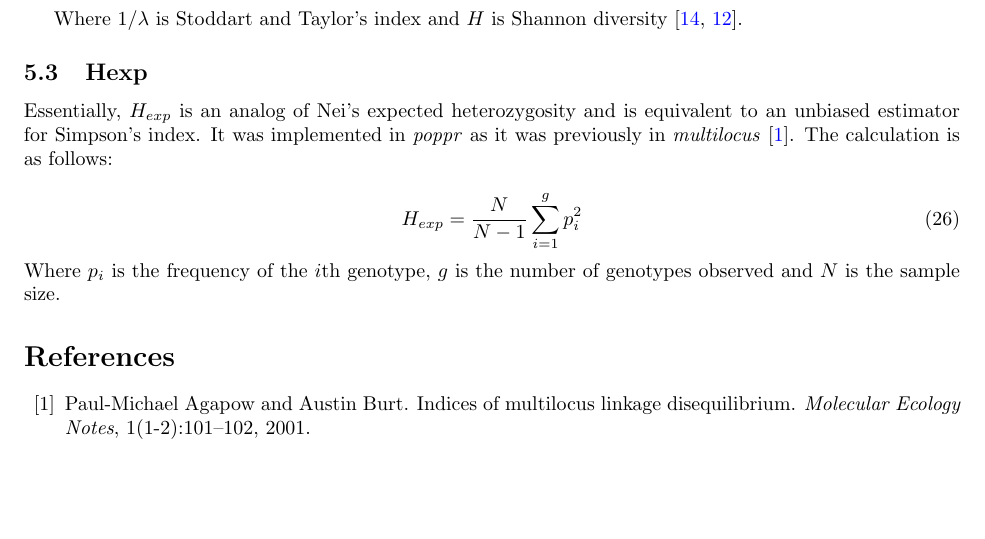
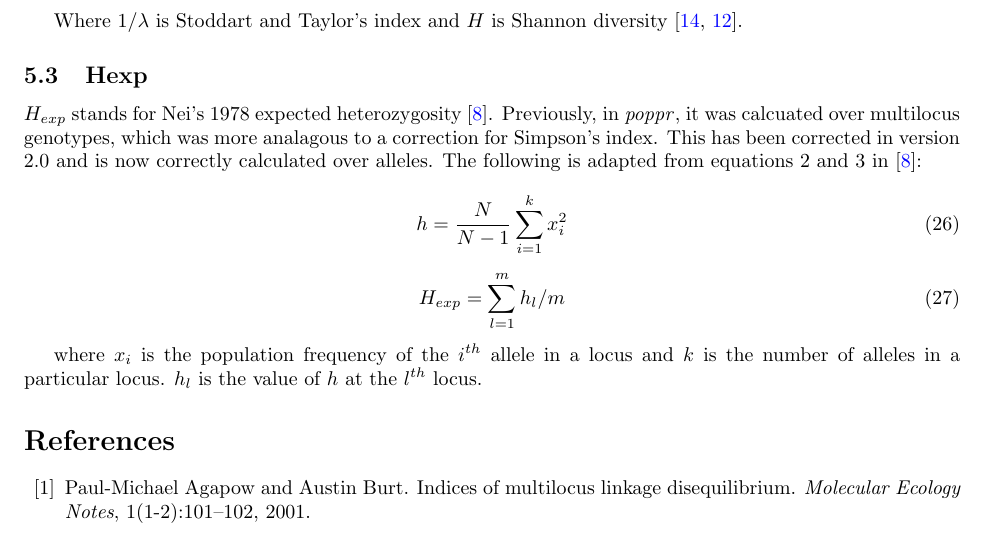
Before and after one commit to grunwaldlab/poppr, a LaTeX paper (vignettes/algo.tex): part of page 8 of 9, cut so that both start at the same text, the shorter picture padded with empty space. Compiled offline with pdfLaTeX.

Commit message:
update vignette for nei

```diff
--- a/vignettes/algo.tex
+++ b/vignettes/algo.tex
@@ -100,7 +100,7 @@
   \scalebox{-1}[1]{\jala{}}
 }
 
-\title{Algorithms and equations utilized in poppr version 1.1.5.99.485}
+\title{Algorithms and equations utilized in poppr version 1.1.5.99.531}
 \author{Zhian N. Kamvar$^{1}$\ and Niklaus J. Gr\"unwald$^{1,2}$\\\scriptsize{1)
 Department of Botany and Plant Pathology, Oregon State University, Corvallis,
 OR}\\\scriptsize{2) Horticultural Crops Research Laboratory, USDA-ARS,
@@ -626,17 +626,36 @@ Where $1/\lambda$ is Stoddart and Taylor's index and $H$ is Shannon diversity
 
 \subsection{Hexp}
 
-Essentially, $H_{exp}$ is an analog of Nei's expected heterozygosity and is
-equivalent to an unbiased estimator for Simpson's index. It was implemented in
-\poppr{} as it was previously in \textit{multilocus} \cite{Agapow:2001}. The
-calculation is as follows:
+$H_{exp}$ stands for Nei's 1978 expected heterozygosity \cite{nei1978estimation}.
+Previously, in \poppr{}, it was calcuated over multilocus genotypes, which was
+more analagous to a correction for Simpson's index. This has been corrected in
+version 2.0 and is now correctly calculated over alleles. The following is
+adapted from equations 2 and 3 in \cite{nei1978estimation}:
 
 \begin{equation}
-H_{exp} = \frac{N}{N-1} \sum_{i=1}^{g}{p^{2}_{i}}
+h = \frac{N}{N-1} \sum_{i = 1}^k{x^{2}_{i}}
 \end{equation}
-\noindent
-Where $p_i$ is the frequency of the $i$th genotype, $g$ is the number of
-genotypes observed and $N$ is the sample size.
+
+\begin{equation}
+H_{exp} = \sum_{l = 1}^m{h_l/m}
+\end{equation}
+
+where $x_i$ is the population frequency of the $i^{th}$ allele in a locus and $k$
+is the number of alleles in a particular locus. $h_l$ is the value of $h$ at the
+$l^{th}$ locus.
+
+%
+% Essentially, $H_{exp}$ is an analog of Nei's expected heterozygosity and is
+% equivalent to an unbiased estimator for Simpson's index. It was implemented in
+% \poppr{} as it was previously in \textit{multilocus} \cite{Agapow:2001}. The
+% calculation is as follows:
+%
+% \begin{equation}
+% H_{exp} = \frac{N}{N-1} \sum_{i=1}^{g}{p^{2}_{i}}
+% \end{equation}
+% \noindent
+% Where $p_i$ is the frequency of the $i$th genotype, $g$ is the number of
+% genotypes observed and $N$ is the sample size.
 
 \bibliographystyle{plain}
 \bibliography{poppr_man}
```
Also changed, not shown: vignettes/algo-concordance.tex (+1 -1 lines), vignettes/algo.pdf, 1 other file.
